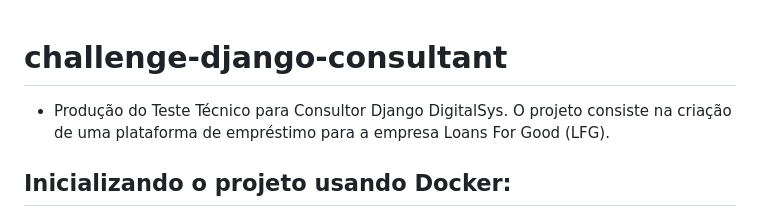
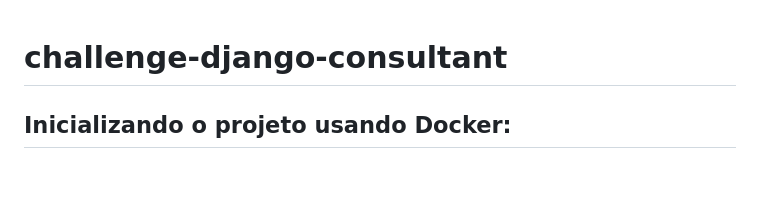
Before and after one commit to thaazevedo/challenge-django-consultant, a Markdown page: README.md, the part around the change. Rendered like a GitHub page; blank space fills up the shorter version.

```diff
--- a/README.md
+++ b/README.md
@@ -1,5 +1,4 @@
 # challenge-django-consultant
-- Produção do Teste Técnico para Consultor Django DigitalSys. O projeto consiste na criação de uma plataforma de empréstimo para a empresa Loans For Good (LFG).
 
 ## Inicializando o projeto usando Docker:
 
```
